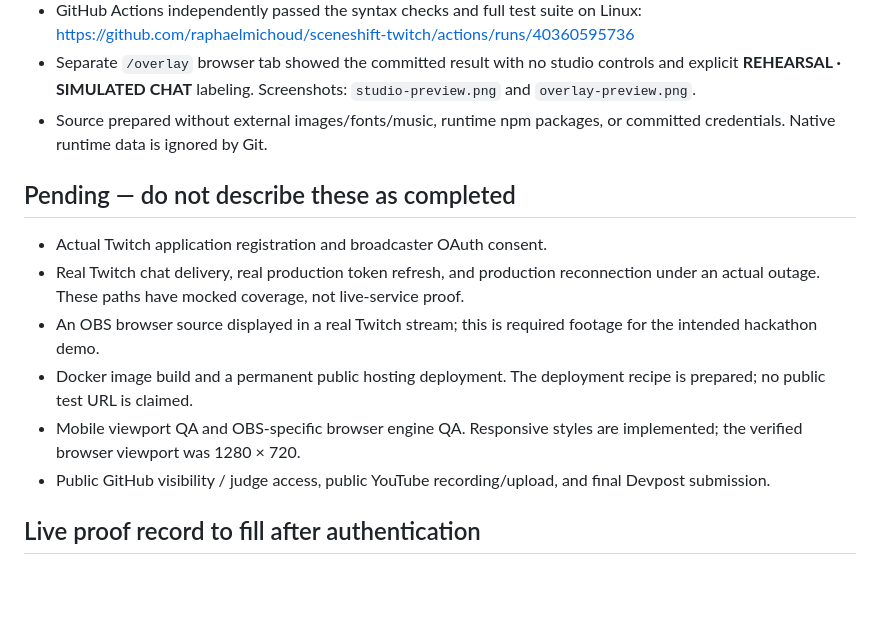
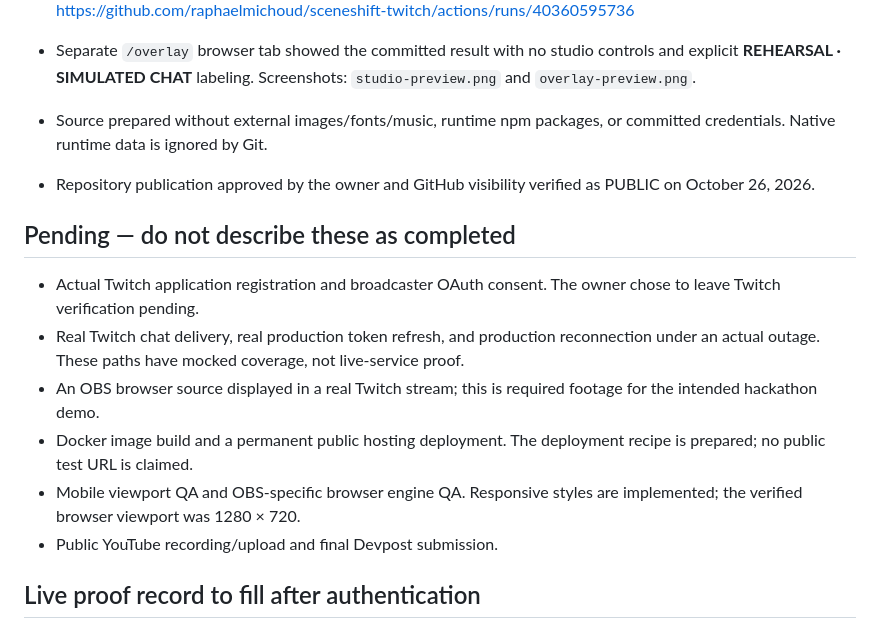
Before and after one commit to raphaelmichoud/sceneshift-twitch, a Markdown page: docs/VERIFICATION.md, the part around the change. GitHub-like rendering; blank space fills up the shorter version.

Commit message:
Record approved public release and pending Twitch verification

```diff
--- a/docs/VERIFICATION.md
+++ b/docs/VERIFICATION.md
@@ -13,14 +13,16 @@
 - Separate `/overlay` browser tab showed the committed result with no studio controls and explicit **REHEARSAL · SIMULATED CHAT** labeling. Screenshots: `studio-preview.png` and `overlay-preview.png`.
 - Source prepared without external images/fonts/music, runtime npm packages, or committed credentials. Native runtime data is ignored by Git.
 
+- Repository publication approved by the owner and GitHub visibility verified as PUBLIC on October 26, 2026.
+
 ## Pending — do not describe these as completed
 
-- Actual Twitch application registration and broadcaster OAuth consent.
+- Actual Twitch application registration and broadcaster OAuth consent. The owner chose to leave Twitch verification pending.
 - Real Twitch chat delivery, real production token refresh, and production reconnection under an actual outage. These paths have mocked coverage, not live-service proof.
 - An OBS browser source displayed in a real Twitch stream; this is required footage for the intended hackathon demo.
 - Docker image build and a permanent public hosting deployment. The deployment recipe is prepared; no public test URL is claimed.
 - Mobile viewport QA and OBS-specific browser engine QA. Responsive styles are implemented; the verified browser viewport was 1280 × 720.
-- Public GitHub visibility / judge access, public YouTube recording/upload, and final Devpost submission.
+- Public YouTube recording/upload and final Devpost submission.
 
 ## Live proof record to fill after authentication
 
```
Also changed, not shown: docs/DEVPOST.md (+1 -1 lines), docs/SUBMISSION.md (+2 -2 lines).
